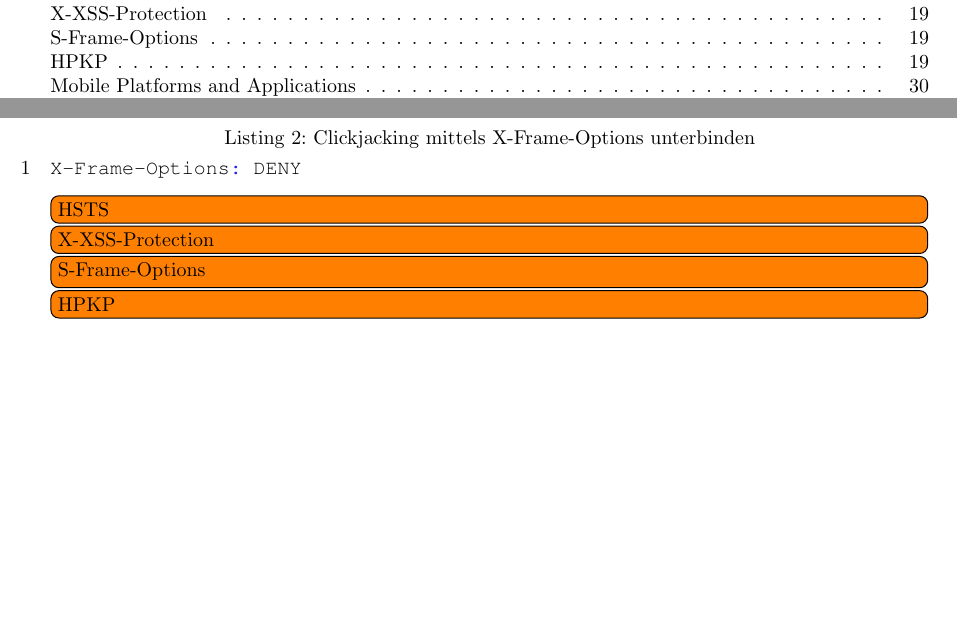
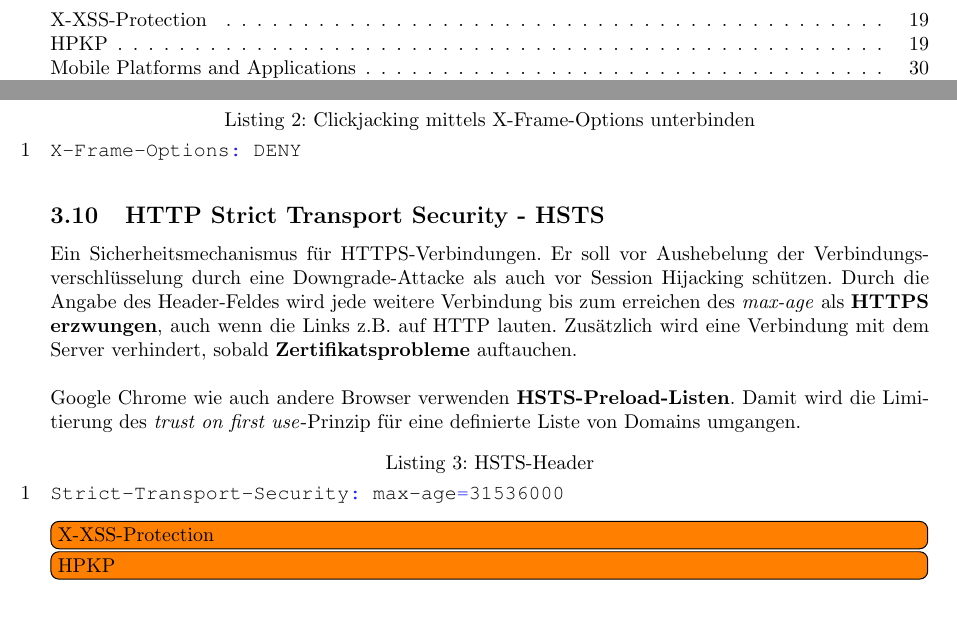
Before and after one commit to rehrbar/infsi3, a LaTeX document (doc/ZF_Infsi3_FS16.tex, which reads doc/_applicationsecuritybasics.tex): two parts of pages 3 and 19 of 33, joined at a grey line, cut so that both start at the same text. Compiled offline with pdfLaTeX.

Commit message:
HSTS hinzugefügt.

```diff
--- a/doc/_applicationsecuritybasics.tex
+++ b/doc/_applicationsecuritybasics.tex
@@ -202,7 +202,15 @@ Als HTTP-Header-Feld eingesetzt dient es als Schutz vor \textbf{Clickjacking}-At
 X-Frame-Options: DENY
 \end{lstlisting}
 
-\todo[inline]{HSTS}
+\subsection{HTTP Strict Transport Security - HSTS}
+Ein Sicherheitsmechanismus für HTTPS-Verbindungen. Er soll vor Aushebelung der Verbindungsverschlüsselung durch eine Downgrade-Attacke als auch vor Session Hijacking schützen. Durch die Angabe des Header-Feldes wird jede weitere Verbindung bis zum erreichen des \textit{max-age} als \textbf{HTTPS erzwungen}, auch wenn die Links z.B. auf HTTP lauten. Zusätzlich wird eine Verbindung mit dem Server verhindert, sobald \textbf{Zertifikatsprobleme} auftauchen.\\
+
+Google Chrome wie auch andere Browser verwenden \textbf{HSTS-Preload-Listen}. Damit wird die Limitierung des \textit{trust on first use}-Prinzip für eine definierte Liste von Domains umgangen.
+
+\begin{lstlisting}[language=clean,caption=HSTS-Header]
+Strict-Transport-Security: max-age=31536000
+\end{lstlisting}
+
+
 \todo[inline]{X-XSS-Protection}
-\todo[inline]{S-Frame-Options}
 \todo[inline]{HPKP}
```
